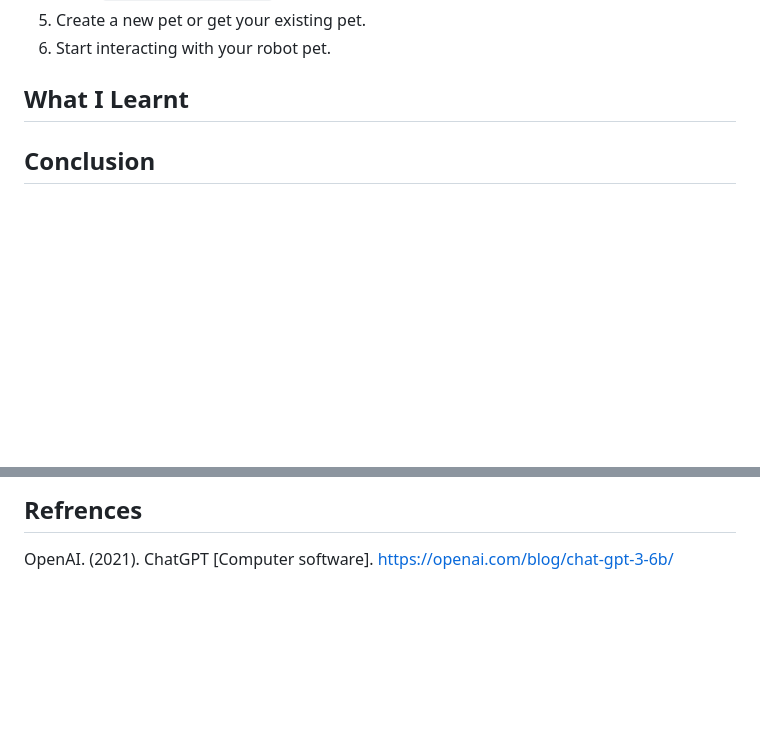
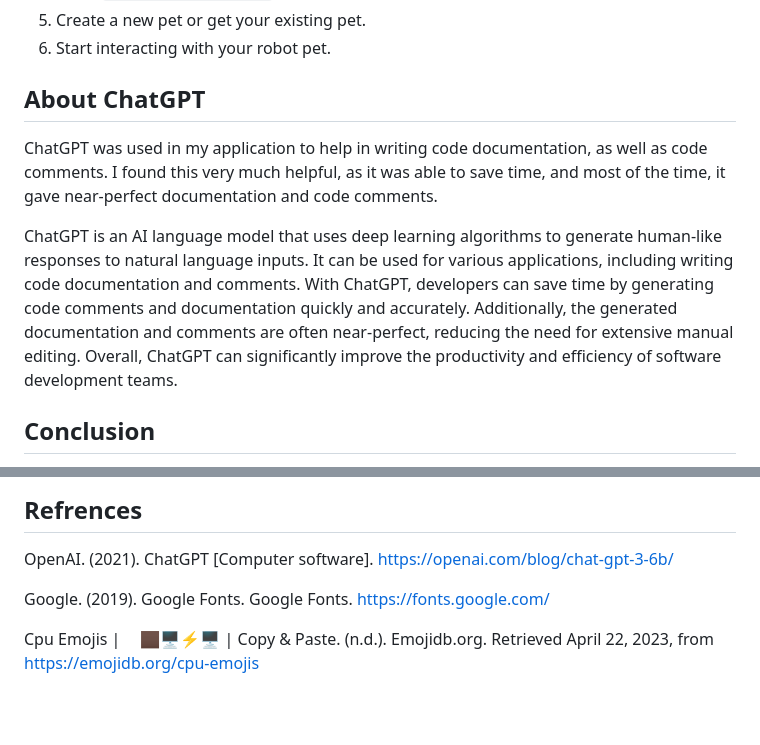
Before and after one commit to devevangel/my-virtual-pet, a Markdown page: README.md, 2 parts joined by grey strips. Rendered like a GitHub page; blank space fills up the shorter version.

Commit message:
added final readme

```diff
--- a/README.md
+++ b/README.md
@@ -185,7 +185,11 @@ This consist of buttons that provides the user ablility to control certain aspec
 5. Create a new pet or get your existing pet.
 6. Start interacting with your robot pet.
 
-## What I Learnt
+## About ChatGPT
+
+ChatGPT was used in my application to help in writing code documentation, as well as code comments. I found this very much helpful, as it was able to save time, and most of the time, it gave near-perfect documentation and code comments.
+
+ChatGPT is an AI language model that uses deep learning algorithms to generate human-like responses to natural language inputs. It can be used for various applications, including writing code documentation and comments. With ChatGPT, developers can save time by generating code comments and documentation quickly and accurately. Additionally, the generated documentation and comments are often near-perfect, reducing the need for extensive manual editing. Overall, ChatGPT can significantly improve the productivity and efficiency of software development teams.
 
 ## Conclusion
 
@@ -194,3 +198,9 @@ This consist of buttons that provides the user ablility to control certain aspec
 ## Refrences
 
 OpenAI. (2021). ChatGPT [Computer software]. https://openai.com/blog/chat-gpt-3-6b/
+
+Google. (2019). Google Fonts. Google Fonts. https://fonts.google.com/
+
+Cpu Emojis | 🏿🖥⚡🖥️ | Copy & Paste. (n.d.). Emojidb.org. Retrieved April 22, 2023, from https://emojidb.org/cpu-emojis
+
+‌
```
